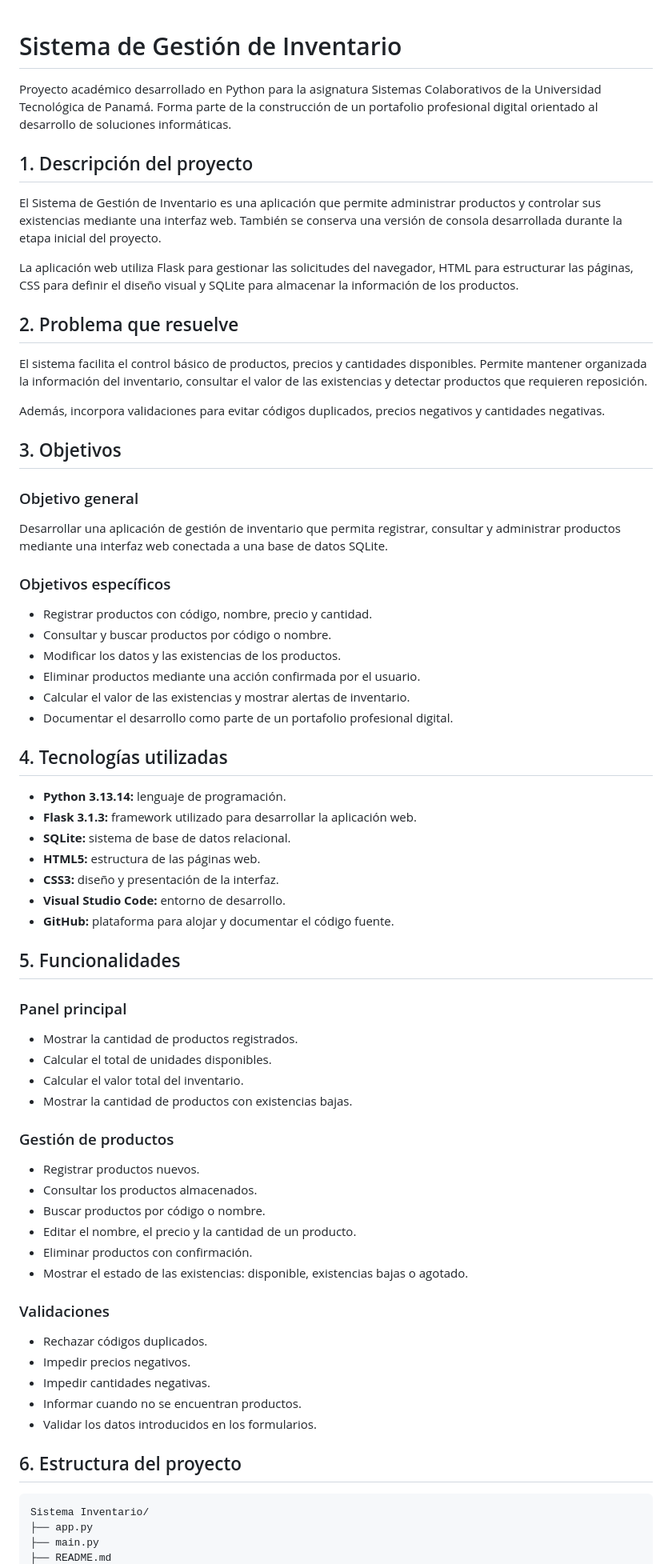
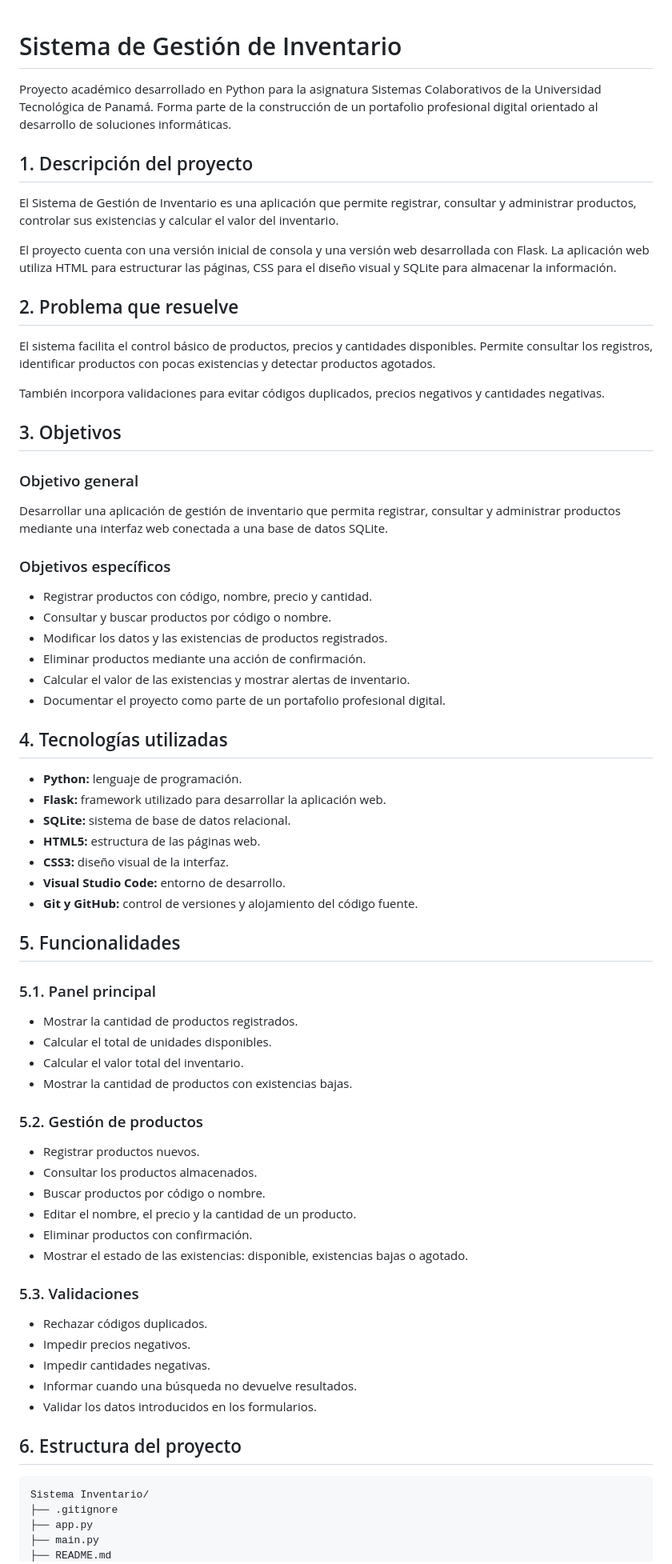
Before and after one commit to abregoquijadabernabe-sudo/sistema-gestion-inventario, a Markdown page: README.md, the part around one of its changes. Shown at 80% size. Drawn GitHub-style.

````diff
--- a/README.md
+++ b/README.md
@@ -1,19 +1,18 @@
-
 # Sistema de Gestión de Inventario
 
 Proyecto académico desarrollado en Python para la asignatura Sistemas Colaborativos de la Universidad Tecnológica de Panamá. Forma parte de la construcción de un portafolio profesional digital orientado al desarrollo de soluciones informáticas.
 
 ## 1. Descripción del proyecto
 
-El Sistema de Gestión de Inventario es una aplicación que permite administrar productos y controlar sus existencias mediante una interfaz web. También se conserva una versión de consola desarrollada durante la etapa inicial del proyecto.
+El Sistema de Gestión de Inventario es una aplicación que permite registrar, consultar y administrar productos, controlar sus existencias y calcular el valor del inventario.
 
-La aplicación web utiliza Flask para gestionar las solicitudes del navegador, HTML para estructurar las páginas, CSS para definir el diseño visual y SQLite para almacenar la información de los productos.
+El proyecto cuenta con una versión inicial de consola y una versión web desarrollada con Flask. La aplicación web utiliza HTML para estructurar las páginas, CSS para el diseño visual y SQLite para almacenar la información.
 
 ## 2. Problema que resuelve
 
-El sistema facilita el control básico de productos, precios y cantidades disponibles. Permite mantener organizada la información del inventario, consultar el valor de las existencias y detectar productos que requieren reposición.
+El sistema facilita el control básico de productos, precios y cantidades disponibles. Permite consultar los registros, identificar productos con pocas existencias y detectar productos agotados.
 
-Además, incorpora validaciones para evitar códigos duplicados, precios negativos y cantidades negativas.
+También incorpora validaciones para evitar códigos duplicados, precios negativos y cantidades negativas.
 
 ## 3. Objetivos
 
@@ -25,31 +24,31 @@ Desarrollar una aplicación de gestión de inventario que permita registrar, con
 
 - Registrar productos con código, nombre, precio y cantidad.
 - Consultar y buscar productos por código o nombre.
-- Modificar los datos y las existencias de los productos.
-- Eliminar productos mediante una acción confirmada por el usuario.
+- Modificar los datos y las existencias de productos registrados.
+- Eliminar productos mediante una acción de confirmación.
 - Calcular el valor de las existencias y mostrar alertas de inventario.
-- Documentar el desarrollo como parte de un portafolio profesional digital.
+- Documentar el proyecto como parte de un portafolio profesional digital.
 
 ## 4. Tecnologías utilizadas
 
-- **Python 3.13.14:** lenguaje de programación.
-- **Flask 3.1.3:** framework utilizado para desarrollar la aplicación web.
+- **Python:** lenguaje de programación.
+- **Flask:** framework utilizado para desarrollar la aplicación web.
 - **SQLite:** sistema de base de datos relacional.
 - **HTML5:** estructura de las páginas web.
-- **CSS3:** diseño y presentación de la interfaz.
+- **CSS3:** diseño visual de la interfaz.
 - **Visual Studio Code:** entorno de desarrollo.
-- **GitHub:** plataforma para alojar y documentar el código fuente.
+- **Git y GitHub:** control de versiones y alojamiento del código fuente.
 
 ## 5. Funcionalidades
 
-### Panel principal
+### 5.1. Panel principal
 
 - Mostrar la cantidad de productos registrados.
 - Calcular el total de unidades disponibles.
 - Calcular el valor total del inventario.
 - Mostrar la cantidad de productos con existencias bajas.
 
-### Gestión de productos
+### 5.2. Gestión de productos
 
 - Registrar productos nuevos.
 - Consultar los productos almacenados.
@@ -58,18 +57,19 @@ Desarrollar una aplicación de gestión de inventario que permita registrar, con
 - Eliminar productos con confirmación.
 - Mostrar el estado de las existencias: disponible, existencias bajas o agotado.
 
-### Validaciones
+### 5.3. Validaciones
 
 - Rechazar códigos duplicados.
 - Impedir precios negativos.
 - Impedir cantidades negativas.
-- Informar cuando no se encuentran productos.
+- Informar cuando una búsqueda no devuelve resultados.
 - Validar los datos introducidos en los formularios.
 
 ## 6. Estructura del proyecto
 
 ```text
 Sistema Inventario/
+├── .gitignore
 ├── app.py
 ├── main.py
 ├── README.md
````
Also changed, not shown: other parts of README.md (+44 -41 lines).
